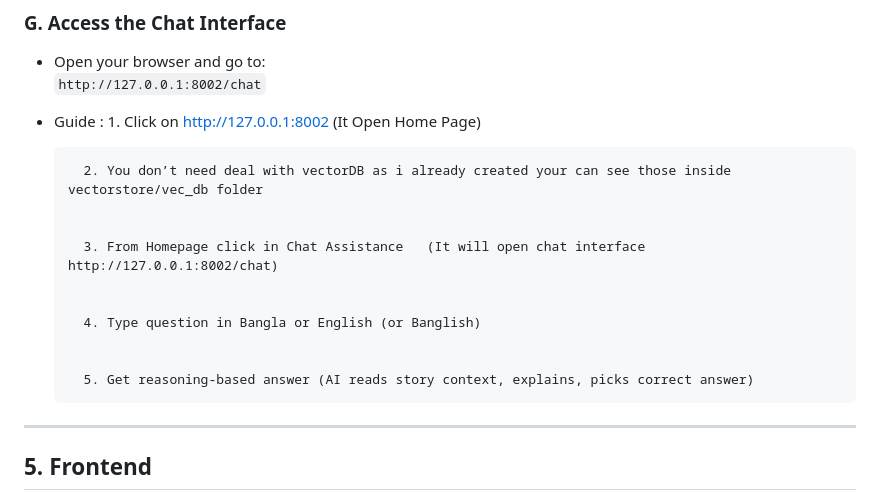
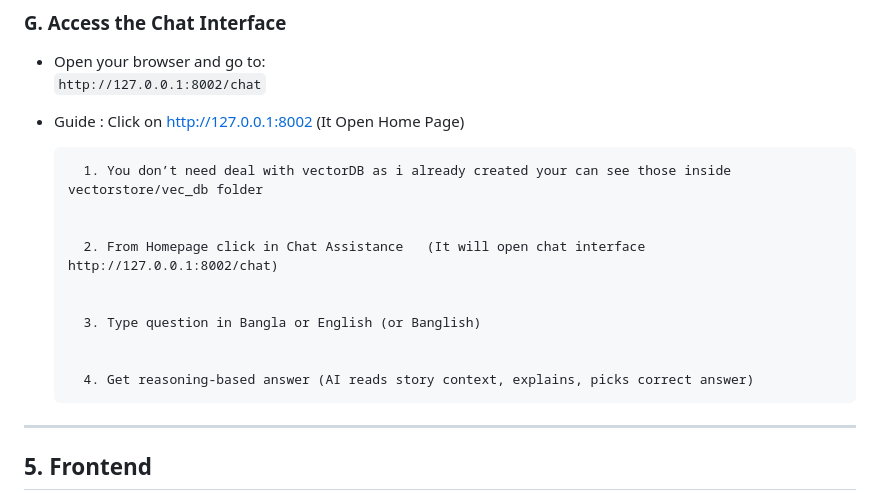
Before and after one commit to Himel-Tasrif/Simple-Multilingual-RAG, a Markdown page: README.md, the part around the change. GitHub-like rendering.

```diff
--- a/README.md
+++ b/README.md
@@ -114,19 +114,19 @@ uvicorn main:app --port 8002 --reload
   `http://127.0.0.1:8002/chat`
 
 - Guide :
-        1. Click on http://127.0.0.1:8002   (It Open Home Page)
+        Click on http://127.0.0.1:8002   (It Open Home Page)
 
 
-        2. You don’t need deal with vectorDB as i already created your can see those inside vectorstore/vec_db folder
+        1. You don’t need deal with vectorDB as i already created your can see those inside vectorstore/vec_db folder
 
 
-        3. From Homepage click in Chat Assistance   (It will open chat interface http://127.0.0.1:8002/chat)
+        2. From Homepage click in Chat Assistance   (It will open chat interface http://127.0.0.1:8002/chat)
 
 
-        4. Type question in Bangla or English (or Banglish)
+        3. Type question in Bangla or English (or Banglish)
 
 
-        5. Get reasoning-based answer (AI reads story context, explains, picks correct answer)
+        4. Get reasoning-based answer (AI reads story context, explains, picks correct answer)
 
 
 ---
```
